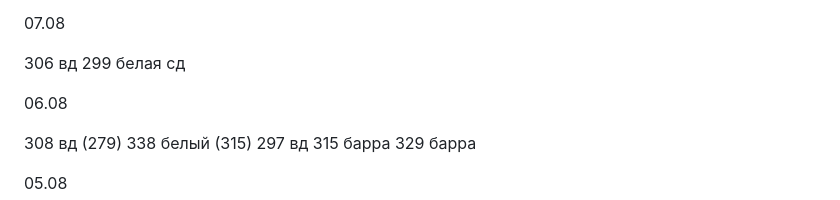
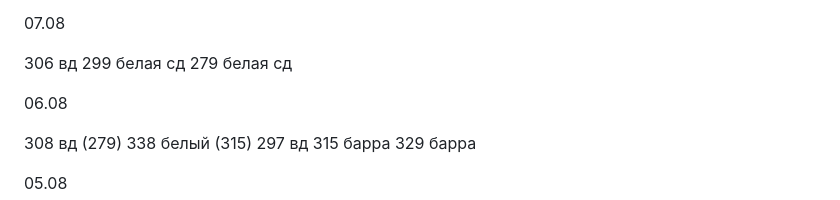
Before and after one commit to vladimka/obsidian, a Markdown page: Google Keep/Работа.md, the part around the change. Drawn GitHub-style.

Commit message:
Commit from iPhone on 07.08.2026, 13:34:04

```diff
--- a/Google Keep/Работа.md
+++ b/Google Keep/Работа.md
@@ -20,6 +20,7 @@ tags:
 
 306 вд
 299 белая сд
+279 белая сд
 
 06.08
 
```
